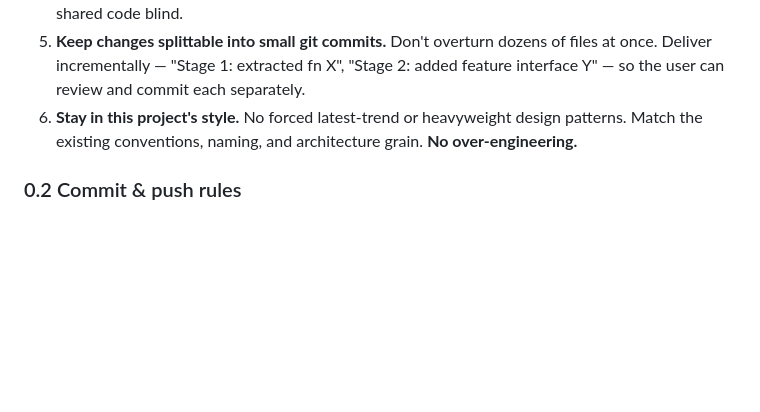
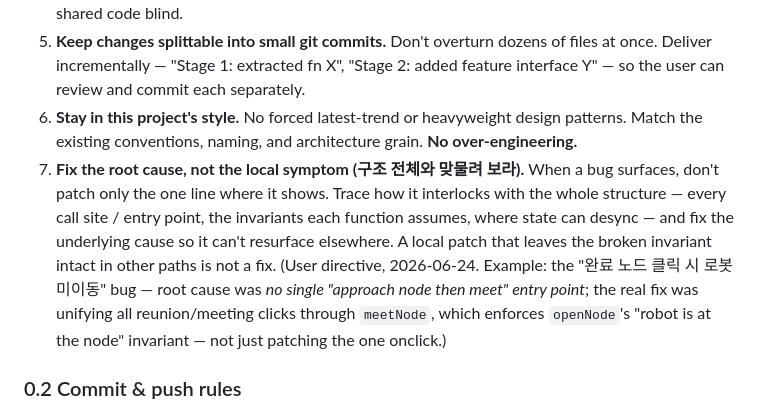
Before and after one commit to jammy0903/ai-ingan, a Markdown page: CLAUDE.md, the part around the change. Drawn GitHub-style; blank space fills up the shorter version.

Commit message:
docs: 근본 원인 수정 국룰 추가(국소 패치 금지·구조 전체와 맞물려 보라)
§0.1 Refactoring rules 7번. 버그는 표면 한 줄만 패치하지 말고 전체 구조
(모든 진입점·불변식·상태 desync 지점)와 맞물려 근본 원인을 고친다.
meetNode 진입점 일원화 사례를 예시로 명시.

Co-Authored-By: Claude Opus 4.8 (1M context) <noreply@anthropic.com>

```diff
--- a/CLAUDE.md
+++ b/CLAUDE.md
@@ -18,6 +18,7 @@
 4. **Map the blast radius first, then report.** Before editing a shared/common function or anything referenced elsewhere, tell the user "this also affects A and B — proceed?" and wait. Never edit shared code blind.
 5. **Keep changes splittable into small git commits.** Don't overturn dozens of files at once. Deliver incrementally — "Stage 1: extracted fn X", "Stage 2: added feature interface Y" — so the user can review and commit each separately.
 6. **Stay in this project's style.** No forced latest-trend or heavyweight design patterns. Match the existing conventions, naming, and architecture grain. **No over-engineering.**
+7. **Fix the root cause, not the local symptom (구조 전체와 맞물려 보라).** When a bug surfaces, don't patch only the one line where it shows. Trace how it interlocks with the whole structure — every call site / entry point, the invariants each function assumes, where state can desync — and fix the underlying cause so it can't resurface elsewhere. A local patch that leaves the broken invariant intact in other paths is not a fix. (User directive, 2026-06-24. Example: the "완료 노드 클릭 시 로봇 미이동" bug — root cause was *no single "approach node then meet" entry point*; the real fix was unifying all reunion/meeting clicks through `meetNode`, which enforces `openNode`'s "robot is at the node" invariant — not just patching the one onclick.)
 
 ### 0.2 Commit & push rules
 - **Read `git-rule.md`** before any git operation (commit / branch / staging). It is the source of truth for commit conventions.
```
